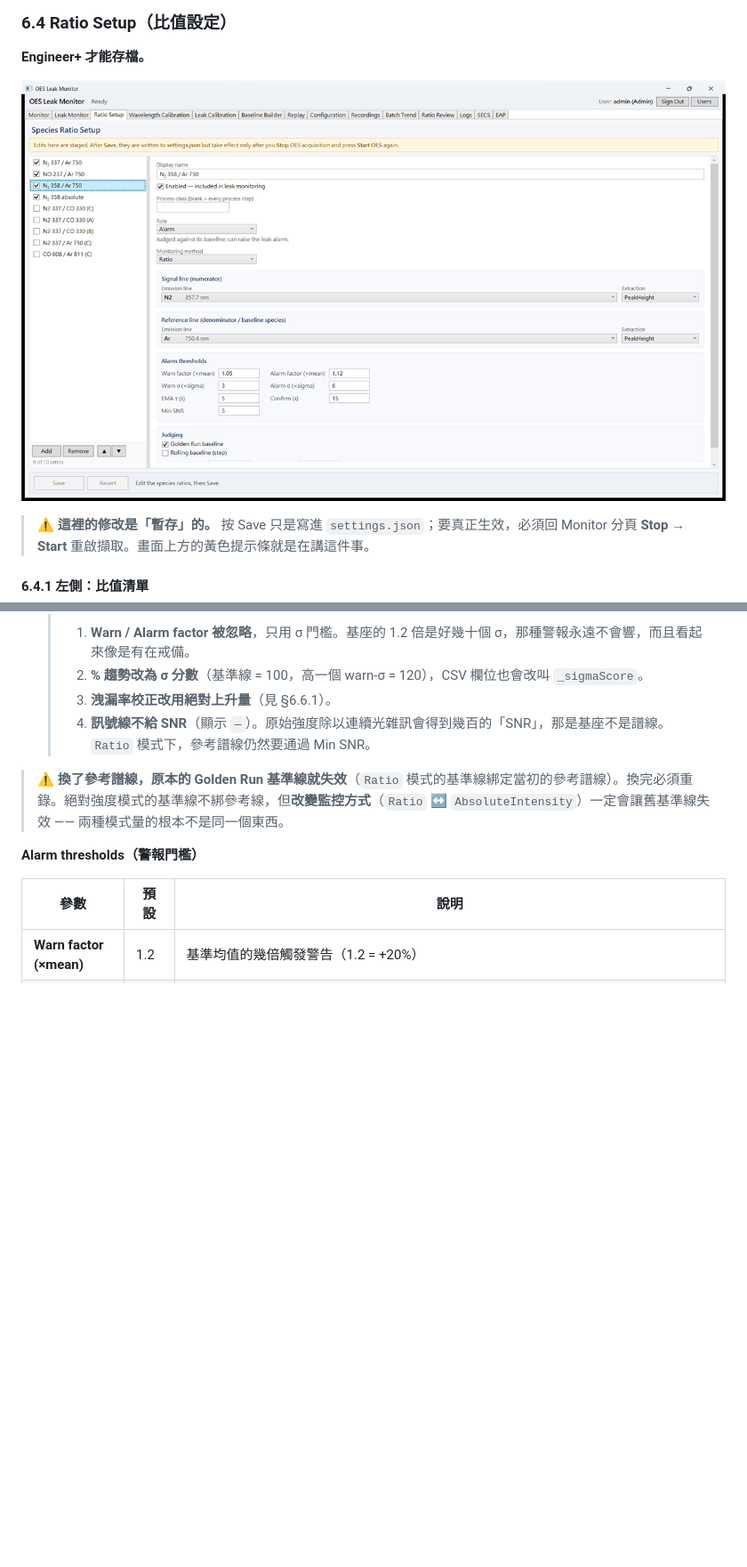
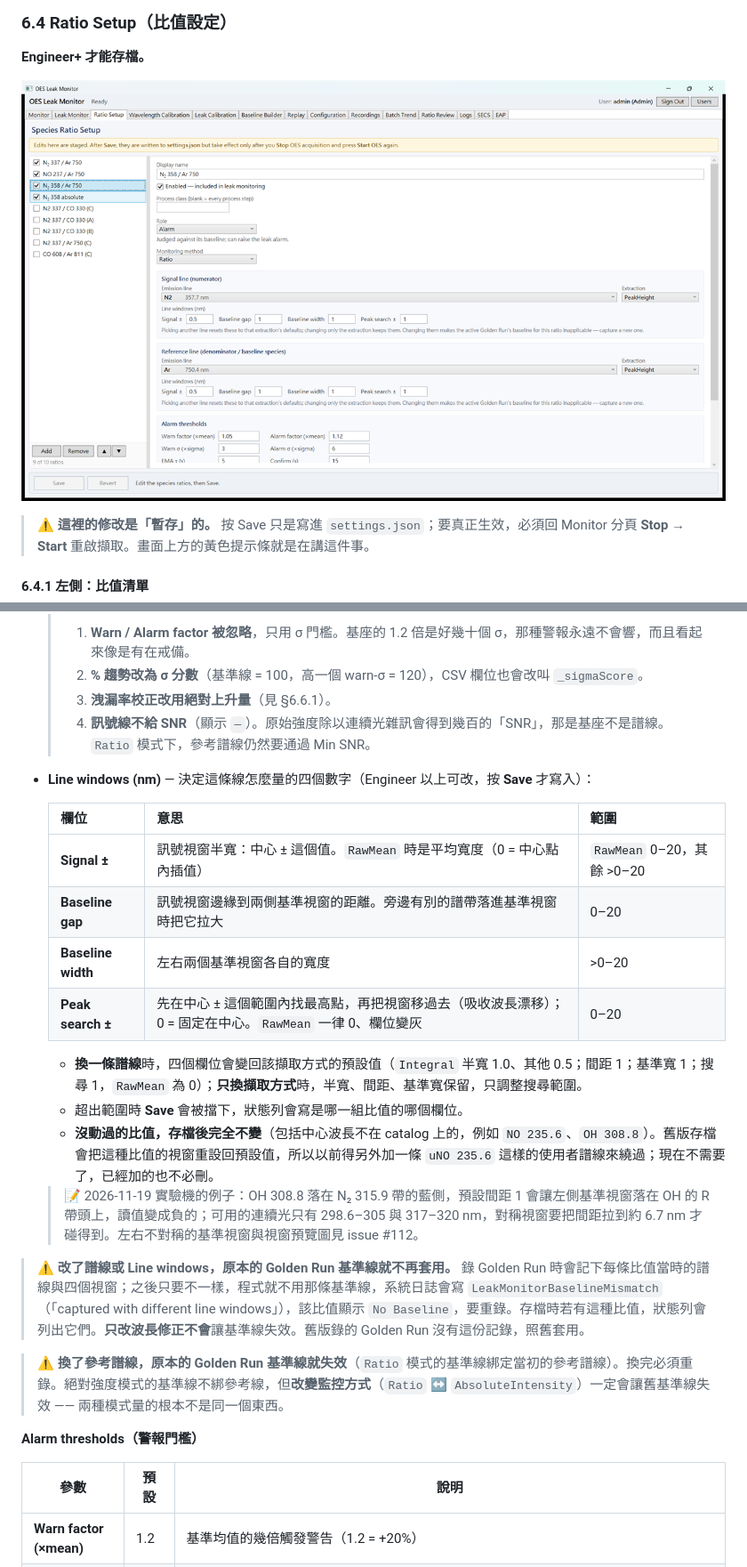
Before and after one commit to Ray1962/OES_Leak_Monitor, a Markdown page: docs/user-manual-zh-TW.md, 2 parts joined by grey strips. Shown at 89% size. Drawn GitHub-style; pictures changed too: docs/images/manual-ratio-setup.png; blank space fills up the shorter version.

```diff
--- a/docs/user-manual-zh-TW.md
+++ b/docs/user-manual-zh-TW.md
@@ -604,7 +604,7 @@ Reset Run 底下的細長狀態列（標示 **Spectrum recorder**），顯示**
 
 **Engineer+ 才能存檔。**
 
-![圖 5　Ratio Setup 分頁，選中 `N₂ 358 / Ar 750`。左邊是比值清單（勾選＝啟用，下方 **Add／Remove／▲／▼**），右邊編輯選中的比值：Display name、Process class、**Role**、Monitoring method、分子與分母譜線及萃取方式、門檻，最下面是 **Judging**（Golden Run baseline／Rolling baseline (step)，見下文）。分子選 `RawMean` 時，分子區塊下方會多出橘色說明，提醒 Warn/Alarm factor 不再作用、改以 σ 判斷，而且這條比值不能開滾動基準。](images/manual-ratio-setup.png)
+![圖 5　Ratio Setup 分頁，選中 `N₂ 358 / Ar 750`。左邊是比值清單（勾選＝啟用，下方 **Add／Remove／▲／▼**），右邊編輯選中的比值：Display name、Enabled、Process class、**Role**、Monitoring method，接著是 Signal line 與 Reference line 兩個區塊，各有譜線、擷取方式，以及 **Line windows (nm)** 四個欄位（Signal ±、Baseline gap、Baseline width、Peak search ±，見下文）；再往下是門檻，捲到最底是 **Judging**（Golden Run baseline／Rolling baseline (step)）。](images/manual-ratio-setup.png)
 
 > ⚠️ **這裡的修改是「暫存」的。** 按 Save 只是寫進 `settings.json`；要真正生效，必須回 Monitor 分頁 **Stop → Start** 重啟擷取。畫面上方的黃色提示條就是在講這件事。
 
@@ -655,6 +655,23 @@ Reset Run 底下的細長狀態列（標示 **Spectrum recorder**），顯示**
   > 2. **% 趨勢改為 σ 分數**（基準線 = 100，高一個 warn-σ = 120），CSV 欄位也會改叫 `_sigmaScore`。
   > 3. **洩漏率校正改用絕對上升量**（見 §6.6.1）。
   > 4. **訊號線不給 SNR**（顯示 `—`）。原始強度除以連續光雜訊會得到幾百的「SNR」，那是基座不是譜線。`Ratio` 模式下，參考譜線仍然要通過 Min SNR。
+
+- **Line windows (nm)** — 決定這條線怎麼量的四個數字（Engineer 以上可改，按 **Save** 才寫入）：
+
+  | 欄位 | 意思 | 範圍 |
+  |---|---|---|
+  | **Signal ±** | 訊號視窗半寬：中心 ± 這個值。`RawMean` 時是平均寬度（0 = 中心點內插值） | `RawMean` 0–20，其餘 >0–20 |
+  | **Baseline gap** | 訊號視窗邊緣到兩側基準視窗的距離。旁邊有別的譜帶落進基準視窗時把它拉大 | 0–20 |
+  | **Baseline width** | 左右兩個基準視窗各自的寬度 | >0–20 |
+  | **Peak search ±** | 先在中心 ± 這個範圍內找最高點，再把視窗移過去（吸收波長漂移）；0 = 固定在中心。`RawMean` 一律 0、欄位變灰 | 0–20 |
+
+  - **換一條譜線**時，四個欄位會變回該擷取方式的預設值（`Integral` 半寬 1.0、其他 0.5；間距 1；基準寬 1；搜尋 1，`RawMean` 為 0）；**只換擷取方式**時，半寬、間距、基準寬保留，只調整搜尋範圍。
+  - 超出範圍時 **Save** 會被擋下，狀態列會寫是哪一組比值的哪個欄位。
+  - **沒動過的比值，存檔後完全不變**（包括中心波長不在 catalog 上的，例如 `NO 235.6`、`OH 308.8`）。舊版存檔會把這種比值的視窗重設回預設值，所以以前得另外加一條 `uNO 235.6` 這樣的使用者譜線來繞過；現在不需要了，已經加的也不必刪。
+
+  > 📝 2026-11-19 實驗機的例子：OH 308.8 落在 N₂ 315.9 帶的藍側，預設間距 1 會讓左側基準視窗落在 OH 的 R 帶頭上，讀值變成負的；可用的連續光只有 298.6–305 與 317–320 nm，對稱視窗要把間距拉到約 6.7 nm 才碰得到。左右不對稱的基準視窗與視窗預覽圖見 issue #112。
+
+> ⚠️ **改了譜線或 Line windows，原本的 Golden Run 基準線就不再套用。** 錄 Golden Run 時會記下每條比值當時的譜線與四個視窗；之後只要不一樣，程式就不用那條基準線，系統日誌會寫 `LeakMonitorBaselineMismatch`（「captured with different line windows」），該比值顯示 `No Baseline`，要重錄。存檔時若有這種比值，狀態列會列出它們。**只改波長修正不會**讓基準線失效。舊版錄的 Golden Run 沒有這份記錄，照舊套用。
 
 > ⚠️ **換了參考譜線，原本的 Golden Run 基準線就失效**（`Ratio` 模式的基準線綁定當初的參考譜線）。換完必須重錄。絕對強度模式的基準線不綁參考線，但**改變監控方式**（`Ratio` ↔ `AbsoluteIntensity`）一定會讓舊基準線失效 —— 兩種模式量的根本不是同一個東西。
 
```
Also changed, not shown: docs/dev/leak-engine.md (+4 -0 lines), docs/dev/ratio-setup-and-lines.md (+1 -1 lines), 10 other files.
